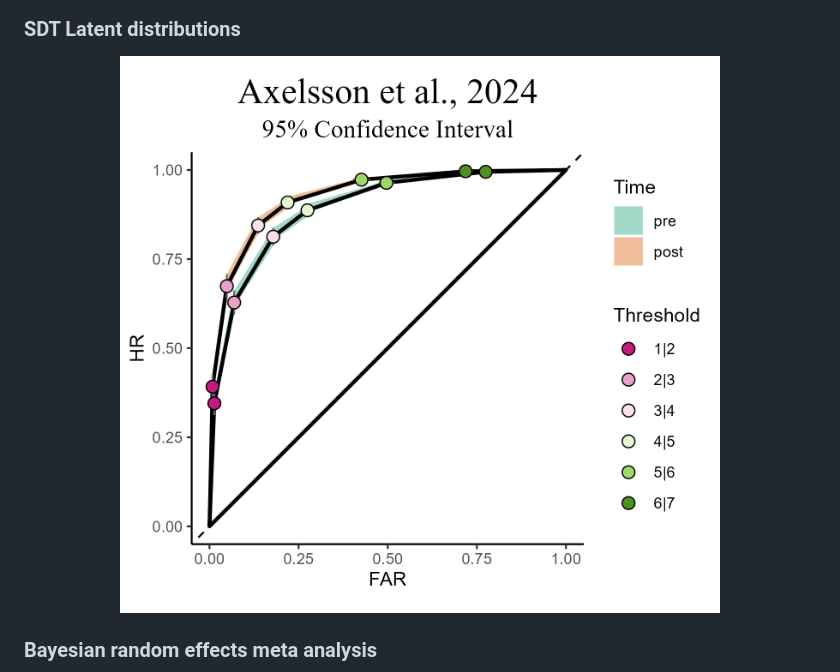
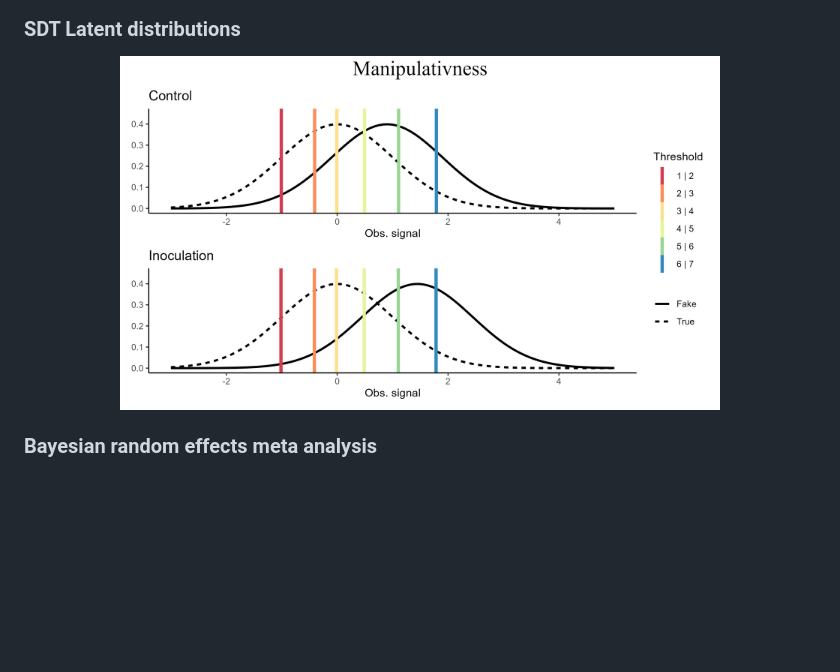
Before and after one commit to tomerzipori/OrdinalRegressionViz, a Markdown page: README.md, the part around the change. GitHub-like rendering; pictures changed too: example2_.png (added); blank space fills up the shorter version.

Commit message:
fixed example 2

```diff
--- a/README.md
+++ b/README.md
@@ -20,7 +20,7 @@ remotes::install_github("tomerzipori/OrdinalRegressionViz")
 ### SDT Latent distributions
 
 <p align="center">
-  <img src="https://github.com/tomerzipori/OrdinalRegressionViz/blob/main/axelsson2024_roc_example.png" width="600">
+  <img src="https://github.com/tomerzipori/OrdinalRegressionViz/blob/main/example2_.png" width="600">
 </p>
 
 ### Bayesian random effects meta analysis
```
